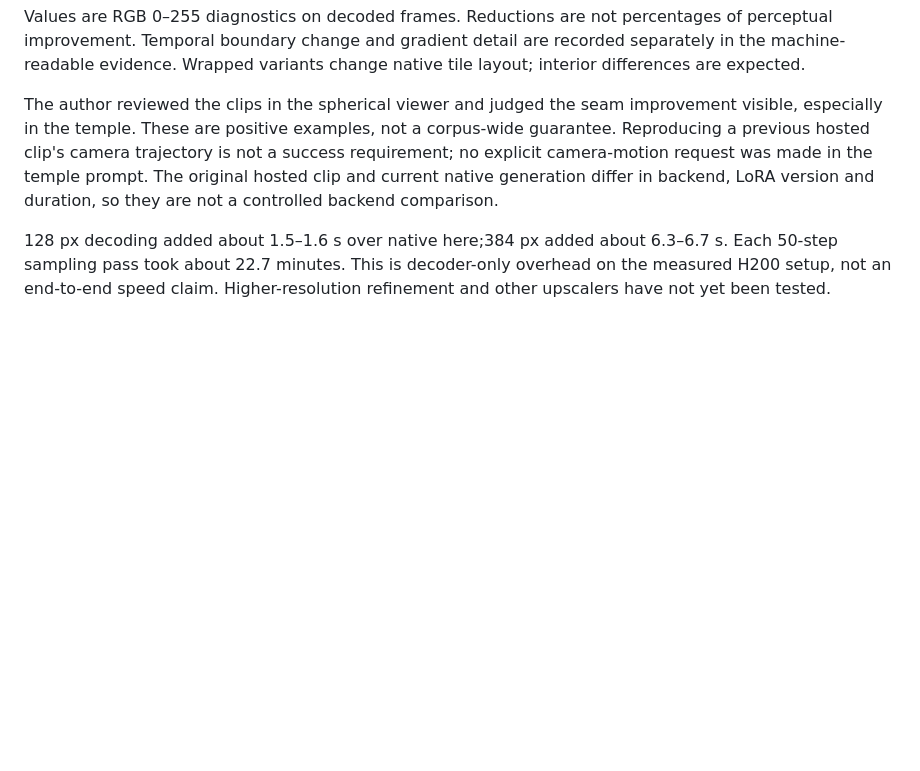
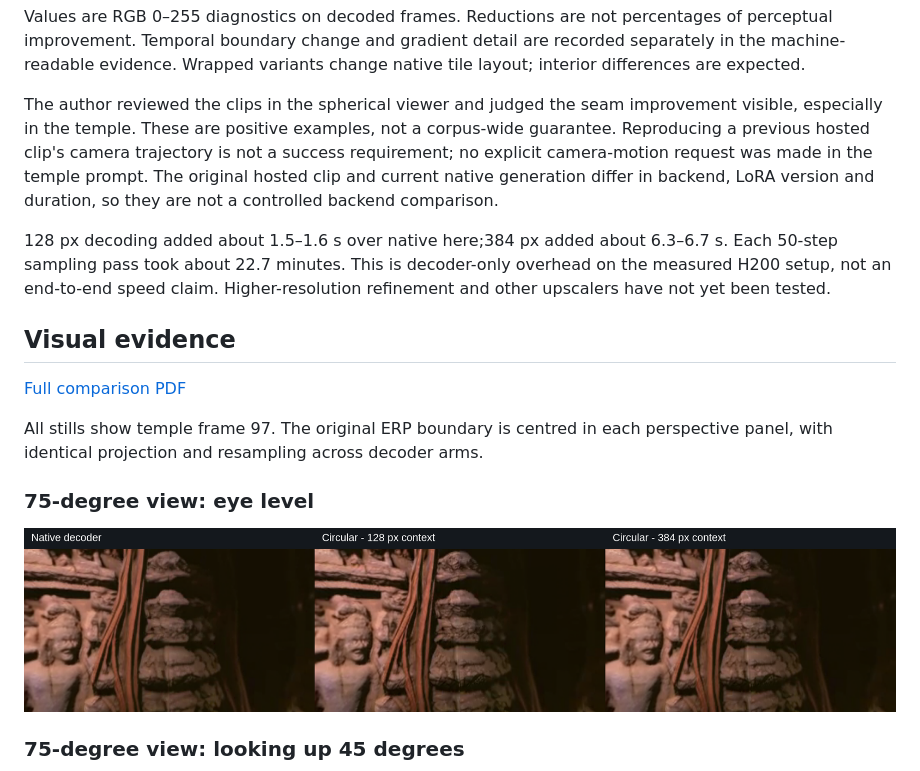
Before and after one commit to ShamanicArts/h3-spherical-vae, a Markdown page: docs/evidence.md, the part around one of its changes. Drawn GitHub-style; pictures changed too: docs/images/02-seam-eye-level.png (added); blank space fills up the shorter version.

```diff
--- a/docs/evidence.md
+++ b/docs/evidence.md
@@ -16,3 +16,17 @@ Values are RGB 0–255 diagnostics on decoded frames. Reductions are not percent
 The author reviewed the clips in the spherical viewer and judged the seam improvement visible, especially in the temple. These are positive examples, not a corpus-wide guarantee. Reproducing a previous hosted clip's camera trajectory is not a success requirement; no explicit camera-motion request was made in the temple prompt. The original hosted clip and current native generation differ in backend, LoRA version and duration, so they are not a controlled backend comparison.
 
 128 px decoding added about 1.5–1.6 s over native here;384 px added about 6.3–6.7 s. Each 50-step sampling pass took about 22.7 minutes. This is decoder-only overhead on the measured H200 setup, not an end-to-end speed claim. Higher-resolution refinement and other upscalers have not yet been tested.
+
+
+## Visual evidence
+
+[Full comparison PDF](H3-circular-decoding-comparison.pdf)
+
+All stills show temple frame 97. The original ERP boundary is centred in each perspective panel, with identical projection and resampling across decoder arms.
+
+### 75-degree view: eye level
+
+![Eye level: native, circular 128, circular 384](images/02-seam-eye-level.png)
+
+### 75-degree view: looking up 45 degrees
+
```
Also changed, not shown: other parts of docs/evidence.md (+13 -0 lines), README.md (+17 -1 lines), docs/release-status.md (+2 -2 lines), docs/images/03-seam-looking-up.png (added), docs/images/04-seam-looking-down.png (added), 1 other file.
